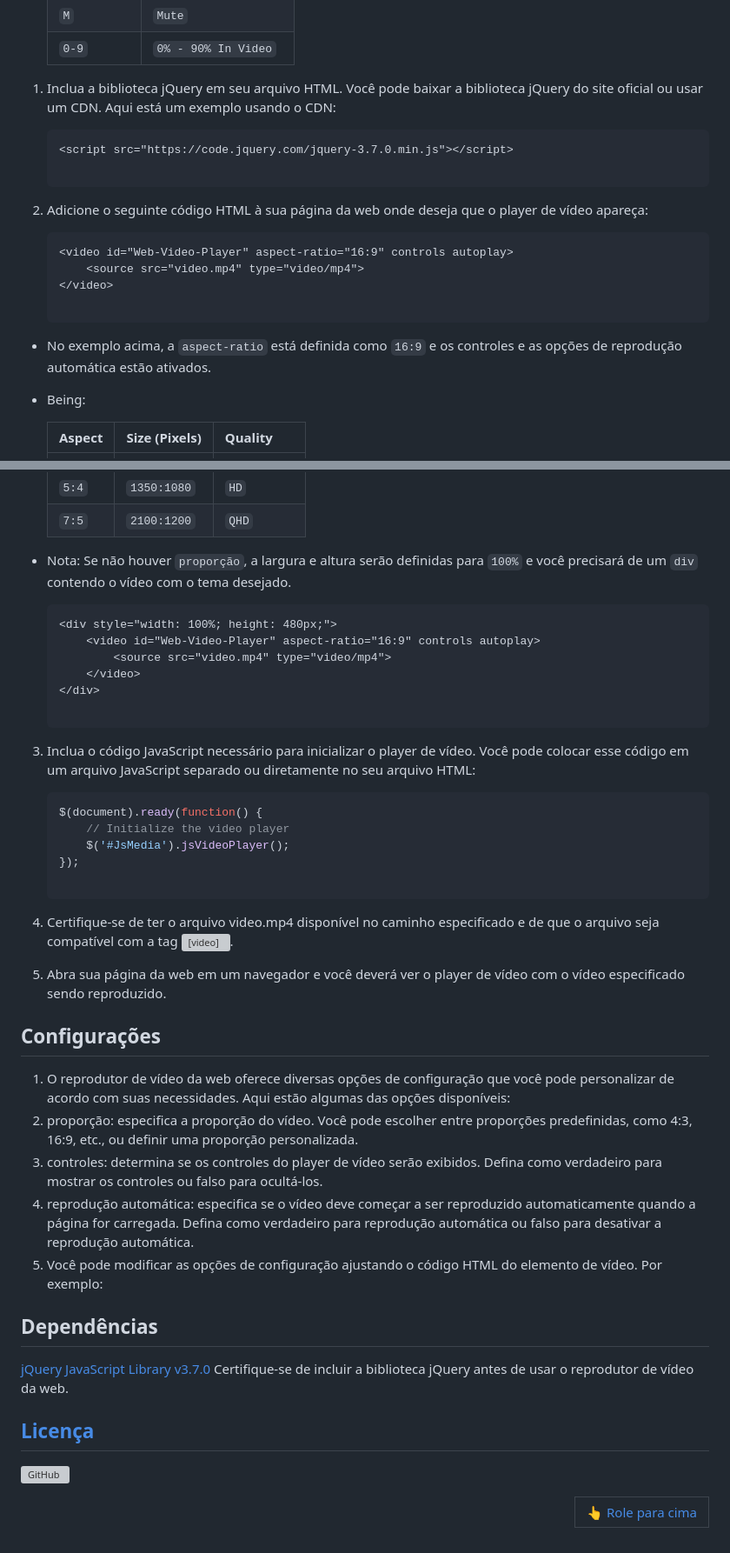
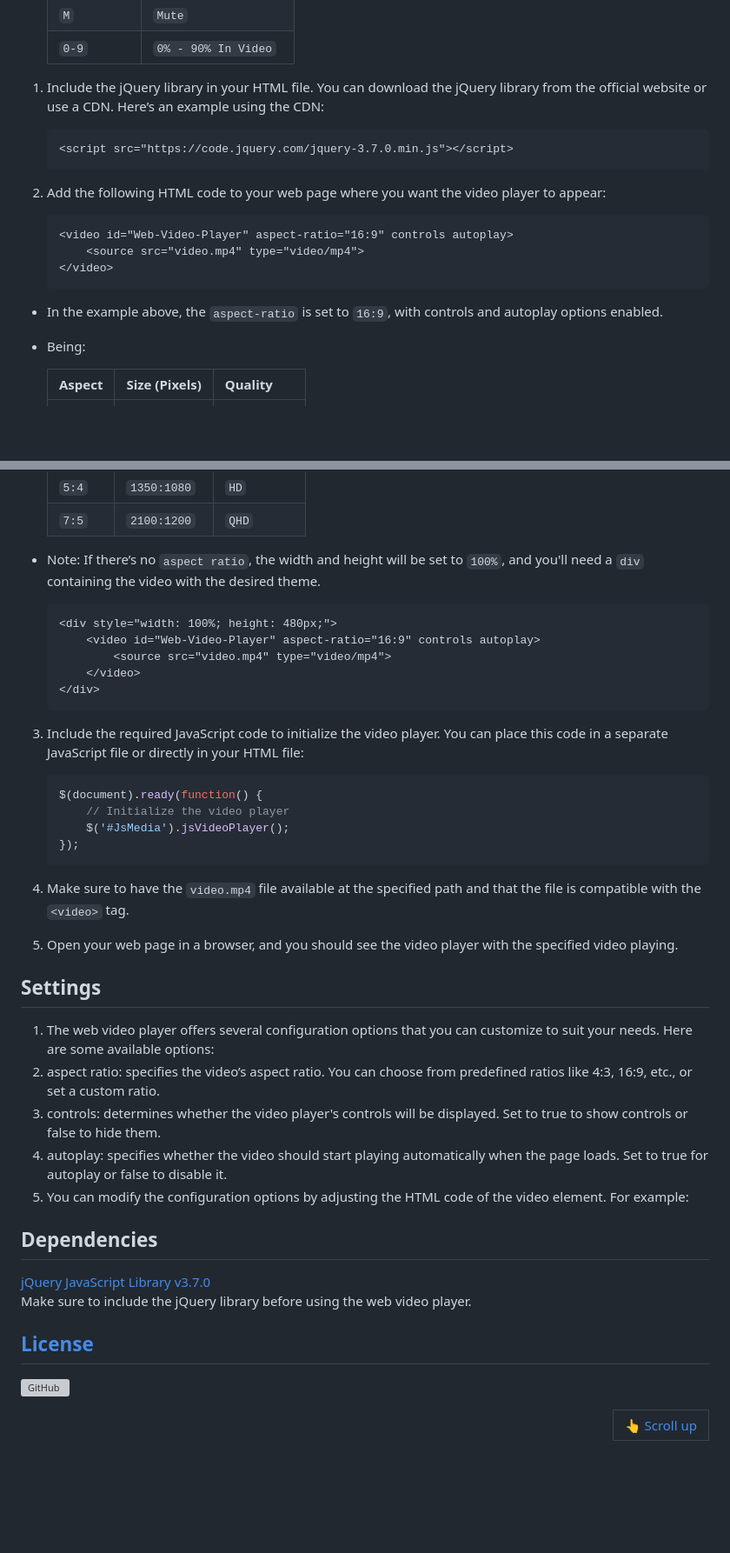
Before and after one commit to LucasLixo/Web-Video-Player, a Markdown page: README.md, 2 parts joined by grey strips. Shown: that part at 87% size. Drawn GitHub-style; blank space fills up the shorter version; grey boxes are pictures that could not be loaded.

````diff
--- a/README.md
+++ b/README.md
@@ -39,19 +39,21 @@ E permite exibir e controlar vídeos em sua página da web. Ele usa a tag `<vide
     |`M`            | `Mute`                |
     |`0-9`          | `0% - 90% In Video`   |
 
-1. Inclua a biblioteca jQuery em seu arquivo HTML. Você pode baixar a biblioteca jQuery do site oficial ou usar um CDN. Aqui está um exemplo usando o CDN:
+1. Include the jQuery library in your HTML file. You can download the jQuery library from the official website or use a CDN. Here’s an example using the CDN:
 
     ```html
     <script src="https://code.jquery.com/jquery-3.7.0.min.js"></script>
+    ```
 
-2. Adicione o seguinte código HTML à sua página da web onde deseja que o player de vídeo apareça:
+2. Add the following HTML code to your web page where you want the video player to appear:
 
     ```html
     <video id="Web-Video-Player" aspect-ratio="16:9" controls autoplay>
         <source src="video.mp4" type="video/mp4">
     </video>
+    ```
 
-- No exemplo acima, a `aspect-ratio` está definida como `16:9` e os controles e as opções de reprodução automática estão ativados.
+- In the example above, the `aspect-ratio` is set to `16:9`, with controls and autoplay options enabled.
 
 - Being:
 
@@ -64,7 +66,7 @@ E permite exibir e controlar vídeos em sua página da web. Ele usa a tag `<vide
     |`5:4`      | `1350:1080`     | `HD`          |
     |`7:5`      | `2100:1200`     | `QHD`         |
 
-- Nota: Se não houver `proporção`, a largura e altura serão definidas para `100%` e você precisará de um `div` contendo o vídeo com o tema desejado.
+- Note: If there’s no `aspect ratio`, the width and height will be set to `100%`, and you'll need a `div` containing the video with the desired theme.
 
     ```html
     <div style="width: 100%; height: 480px;">
@@ -72,38 +74,40 @@ E permite exibir e controlar vídeos em sua página da web. Ele usa a tag `<vide
             <source src="video.mp4" type="video/mp4">
         </video>
     </div>
+    ```
 
-3. Inclua o código JavaScript necessário para inicializar o player de vídeo. Você pode colocar esse código em um arquivo JavaScript separado ou diretamente no seu arquivo HTML:
+3. Include the required JavaScript code to initialize the video player. You can place this code in a separate JavaScript file or directly in your HTML file:
 
     ```js
     $(document).ready(function() {
         // Initialize the video player
         $('#JsMedia').jsVideoPlayer();
     });
+    ```
 
-4. Certifique-se de ter o arquivo video.mp4 disponível no caminho especificado e de que o arquivo seja compatível com a tag <video>.
+4. Make sure to have the `video.mp4` file available at the specified path and that the file is compatible with the `<video>` tag.
 
-5. Abra sua página da web em um navegador e você deverá ver o player de vídeo com o vídeo especificado sendo reproduzido.
+5. Open your web page in a browser, and you should see the video player with the specified video playing.
 
-## Configurações
+## Settings
 
-1. O reprodutor de vídeo da web oferece diversas opções de configuração que você pode personalizar de acordo com suas necessidades. Aqui estão algumas das opções disponíveis:
-2. proporção: especifica a proporção do vídeo. Você pode escolher entre proporções predefinidas, como 4:3, 16:9, etc., ou definir uma proporção personalizada.
-3. controles: determina se os controles do player de vídeo serão exibidos. Defina como verdadeiro para mostrar os controles ou falso para ocultá-los.
-4. reprodução automática: especifica se o vídeo deve começar a ser reproduzido automaticamente quando a página for carregada. Defina como verdadeiro para reprodução automática ou falso para desativar a reprodução automática.
-5. Você pode modificar as opções de configuração ajustando o código HTML do elemento de vídeo. Por exemplo:
+1. The web video player offers several configuration options that you can customize to suit your needs. Here are some available options:
+2. aspect ratio: specifies the video’s aspect ratio. You can choose from predefined ratios like 4:3, 16:9, etc., or set a custom ratio.
+3. controls: determines whether the video player's controls will be displayed. Set to true to show controls or false to hide them.
+4. autoplay: specifies whether the video should start playing automatically when the page loads. Set to true for autoplay or false to disable it.
+5. You can modify the configuration options by adjusting the HTML code of the video element. For example:
 
-## Dependências
+## Dependencies
 
 [jQuery JavaScript Library v3.7.0](https://jquery.com/download/)
-Certifique-se de incluir a biblioteca jQuery antes de usar o reprodutor de vídeo da web.
+Make sure to include the jQuery library before using the web video player.
 
-## [Licença](LICENSE)
+## [License](LICENSE)
 
 [![GitHub](https://img.shields.io/github/license/LucasLixo/Web-Video-Player?style=for-the-badge)](https://github.com/LucasLixo/Web-Video-Player/blob/main/LICENSE)
 
 <div align="right">
 <table><td>
-<a href="#start-of-content">👆 Role para cima</a>
+<a href="#start-of-content">👆 Scroll up</a>
 </td></table>
 </div>
````
Also changed, not shown: other parts of README.md (+13 -13 lines).
